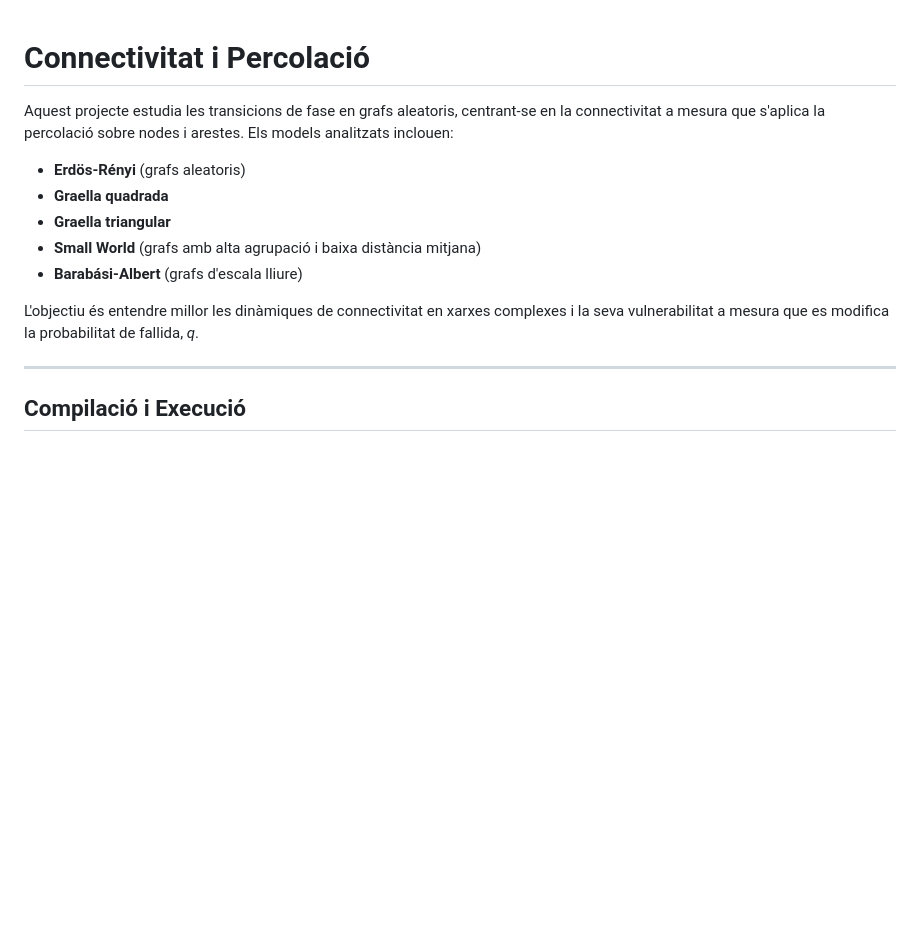
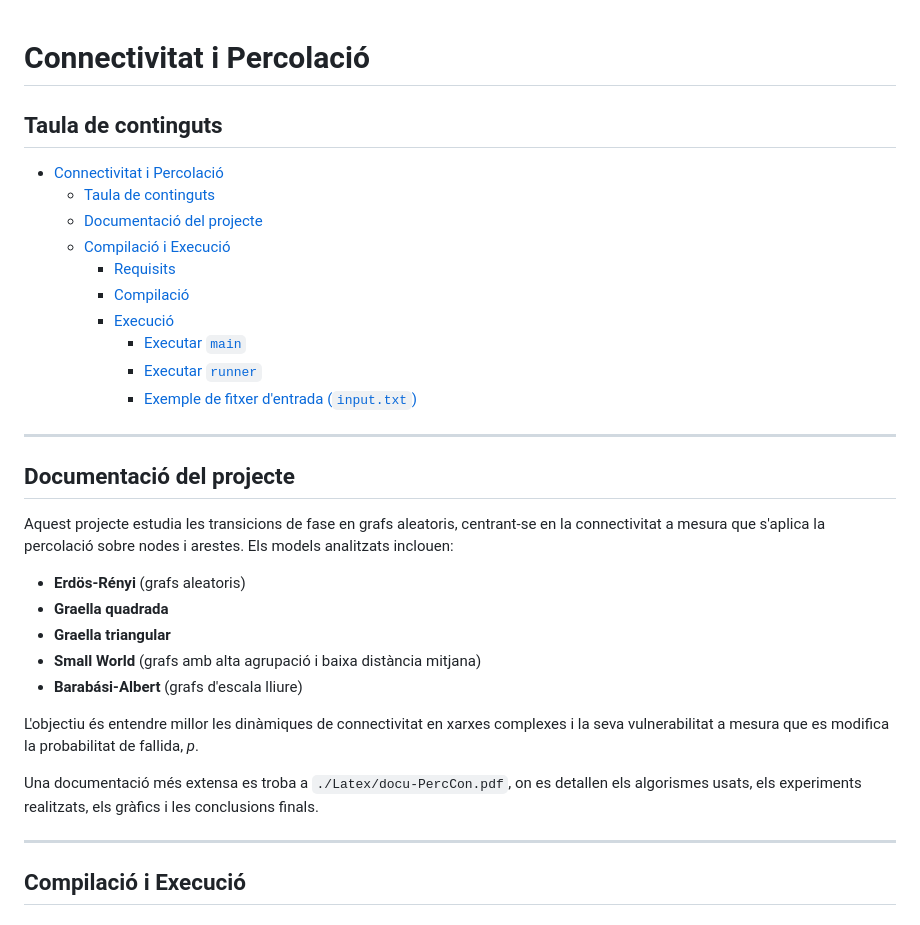
Before and after one commit to Willyllem88/PercolationConnectivity, a Markdown page: README.md, the part around the change. Rendered like a GitHub page; blank space fills up the shorter version.

Commit message:
Afegir taula de continguts, i info de com accedir a la documentació del projecte

```diff
--- a/README.md
+++ b/README.md
@@ -1,4 +1,21 @@
 # Connectivitat i Percolació
+
+## Taula de continguts
+
+- [Connectivitat i Percolació](#connectivitat-i-percolació)
+  - [Taula de continguts](#taula-de-continguts)
+  - [Documentació del projecte](#documentació-del-projecte)
+  - [Compilació i Execució](#compilació-i-execució)
+    - [Requisits](#requisits)
+    - [Compilació](#compilació)
+    - [Execució](#execució)
+      - [Executar `main`](#executar-main)
+      - [Executar `runner`](#executar-runner)
+      - [Exemple de fitxer d'entrada (`input.txt`)](#exemple-de-fitxer-dentrada-inputtxt)
+
+---
+
+## Documentació del projecte
 
 Aquest projecte estudia les transicions de fase en grafs aleatoris, centrant-se en la connectivitat a mesura que s'aplica la percolació sobre nodes i arestes. Els models analitzats inclouen:
 
@@ -8,7 +25,9 @@ Aquest projecte estudia les transicions de fase en grafs aleatoris, centrant-se
 - **Small World** (grafs amb alta agrupació i baixa distància mitjana)
 - **Barabási-Albert** (grafs d'escala lliure)
 
-L'objectiu és entendre millor les dinàmiques de connectivitat en xarxes complexes i la seva vulnerabilitat a mesura que es modifica la probabilitat de fallida, _q_.
+L'objectiu és entendre millor les dinàmiques de connectivitat en xarxes complexes i la seva vulnerabilitat a mesura que es modifica la probabilitat de fallida, _p_.
+
+Una documentació més extensa es troba a `./Latex/docu-PercCon.pdf`, on es detallen els algorismes usats, els experiments realitzats, els gràfics i les conclusions finals.
 
 ---
 
```
